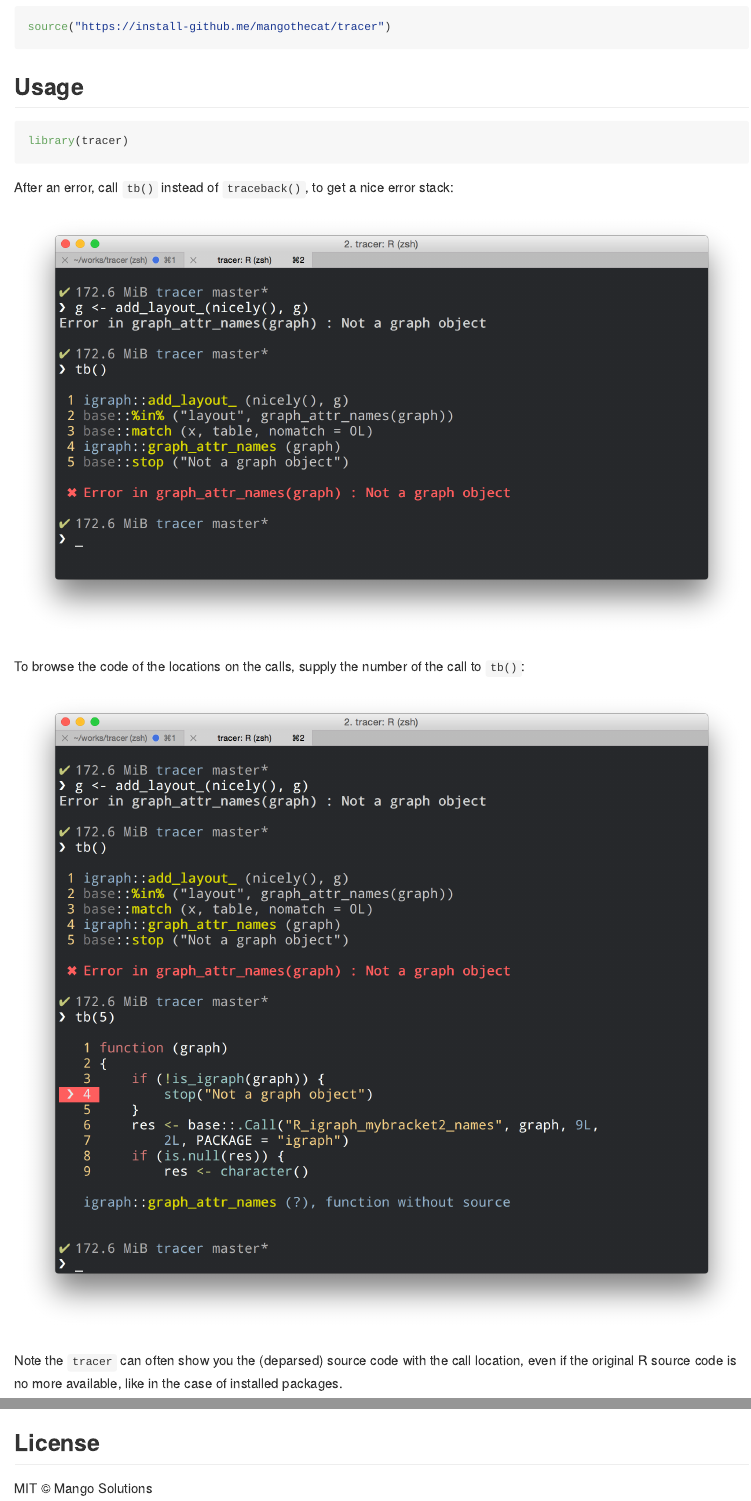
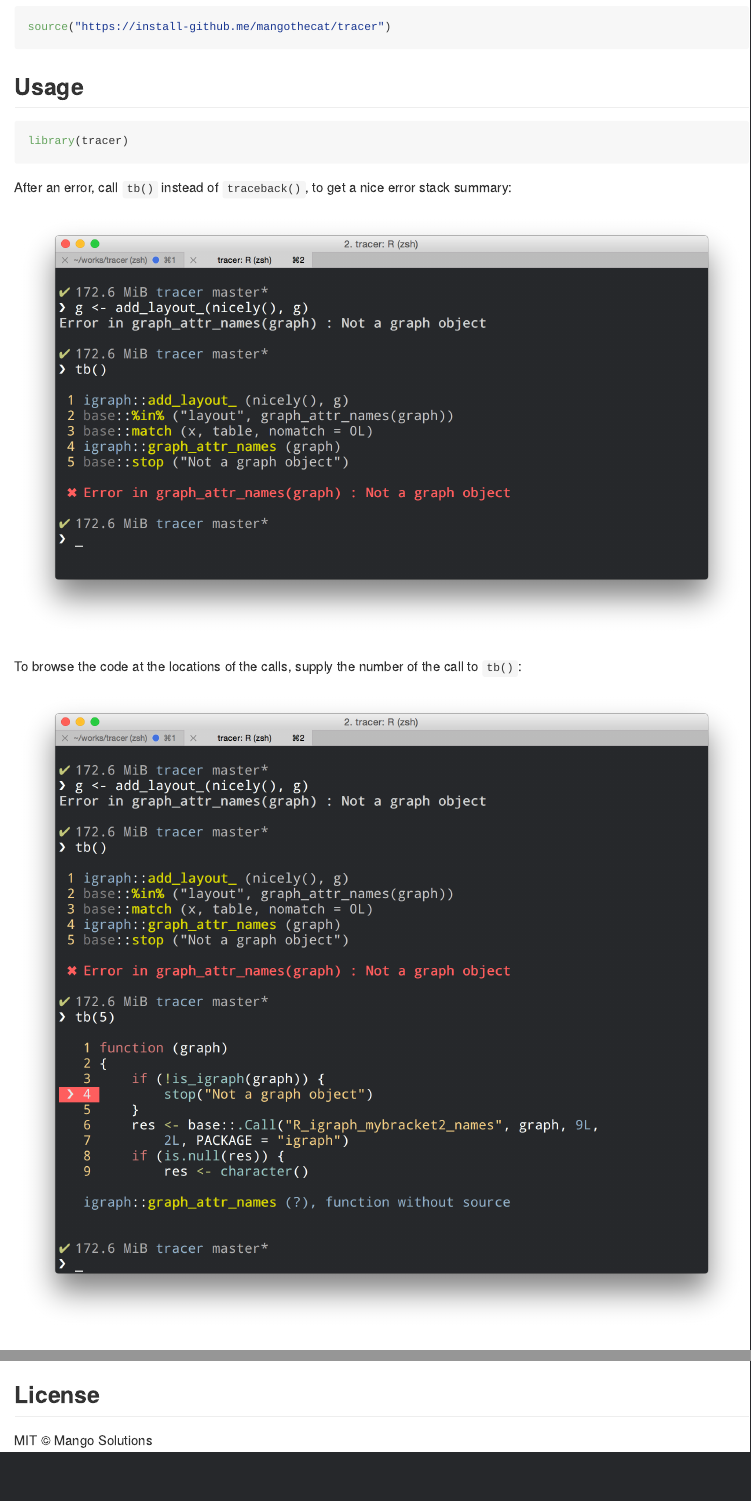
Before and after one commit to MangoTheCat/tracer, an R Markdown document (README.Rmd): the page in a window 1100 px wide, from 260 px down, and a second part further down, joined at a grey line. The pictures show the output file README.md that the author committed with the source, drawn offline in the style of GitHub; badge pictures from the web are left out.

Commit message:
More small README fixes [ci skip]

````diff
--- a/README.Rmd
+++ b/README.Rmd
@@ -33,16 +33,16 @@ library(tracer)
 ```
 
 After an error, call `tb()` instead of `traceback()`, to get a nice
-error stack:
+error stack summary:
 
 ![](/inst/screenshot1.png)
 
-To browse the code of the locations on the calls, supply the number of
+To browse the code at the locations of the calls, supply the number of
 the call to `tb()`:
 
 ![](/inst/screenshot2.png)
 
-Note the `tracer` can often show you the (deparsed) source code with the
+Note that `tracer` can often show the (deparsed) source code of the
 call location, even if the original R source code is no more available,
 like in the case of installed packages.
 
````
Also changed, not shown: README.md.
